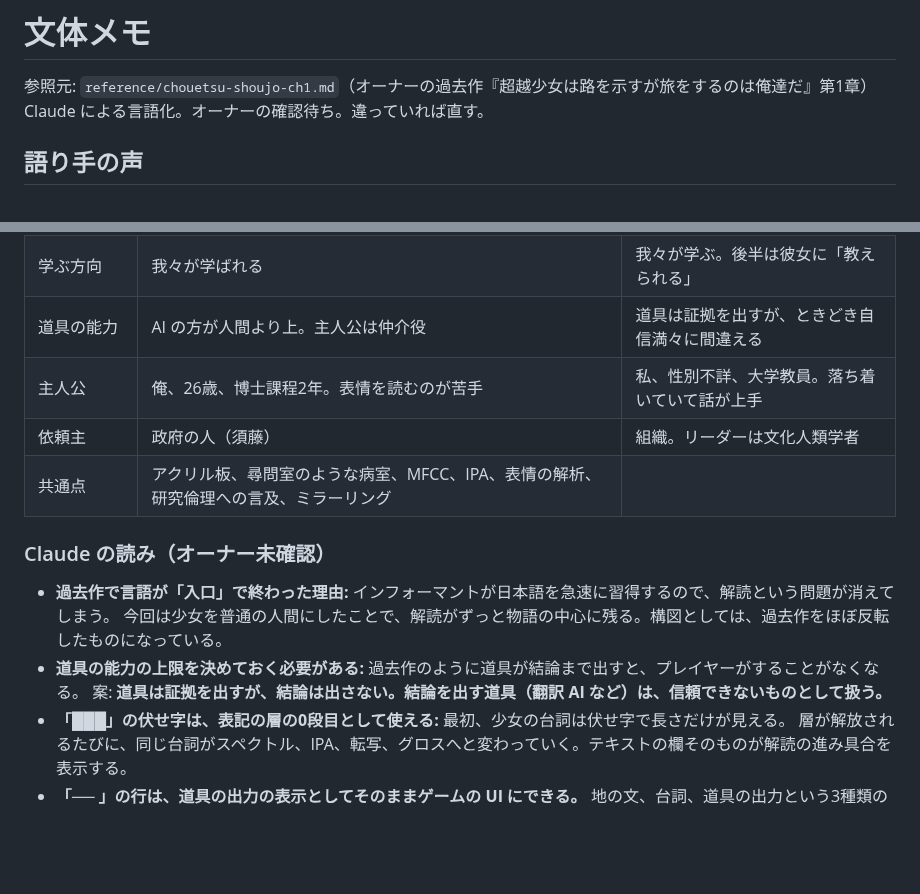
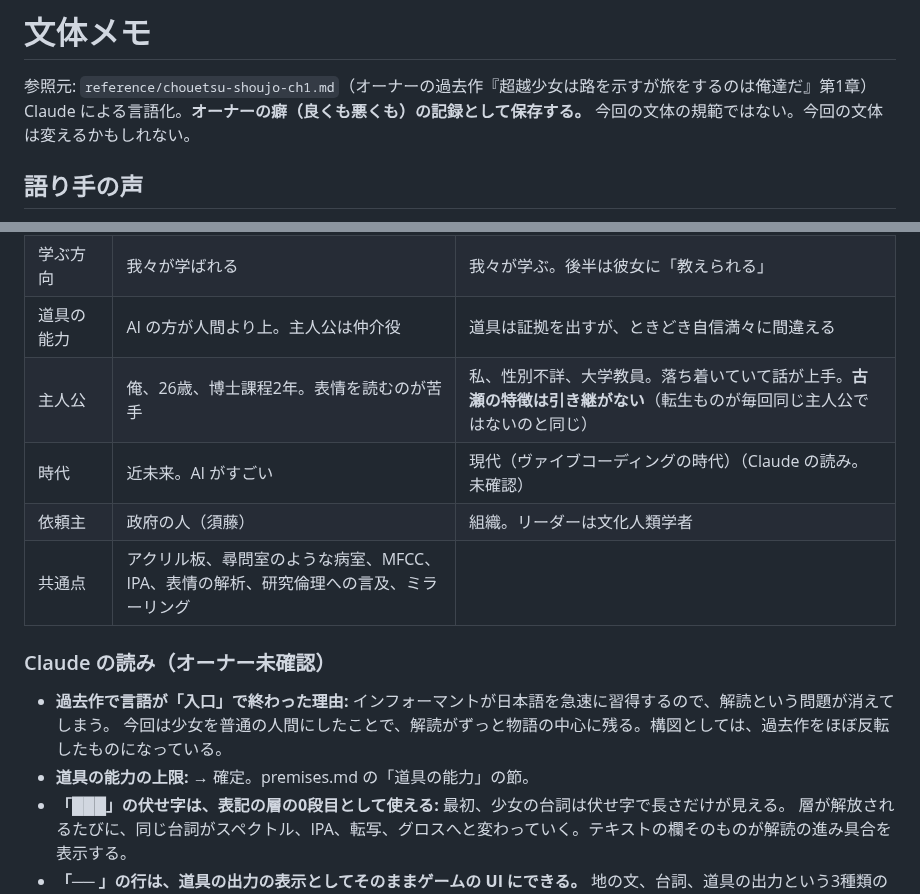
Before and after one commit to konumatakaki/hjartablod-ormsins, a Markdown page: docs/style.md, 2 parts joined by grey strips. Rendered like a GitHub page; blank space fills up the shorter version.

Commit message:
Record tool capability rule and style notes status
Co-Authored-By: Claude Opus 5.5 <noreply@anthropic.com>
Claude-Session: https://claude.ai/code/session_01MpbUPDivZsaB6Y3A8QCBQE

```diff
--- a/docs/style.md
+++ b/docs/style.md
@@ -1,7 +1,7 @@
 # 文体メモ
 
 参照元: `reference/chouetsu-shoujo-ch1.md`（オーナーの過去作『超越少女は路を示すが旅をするのは俺達だ』第1章）
-Claude による言語化。オーナーの確認待ち。違っていれば直す。
+Claude による言語化。**オーナーの癖（良くも悪くも）の記録として保存する。** 今回の文体の規範ではない。今回の文体は変えるかもしれない。
 
 ## 語り手の声
 
@@ -40,7 +40,8 @@ Claude による言語化。オーナーの確認待ち。違っていれば直
 | インフォーマント | 遺伝子改造と BMI を持つ超越的な知性。日本語を急速に習得する | 普通の人間（保育士）。こちらが彼女の言語を学ぶ |
 | 学ぶ方向 | 我々が学ばれる | 我々が学ぶ。後半は彼女に「教えられる」 |
 | 道具の能力 | AI の方が人間より上。主人公は仲介役 | 道具は証拠を出すが、ときどき自信満々に間違える |
-| 主人公 | 俺、26歳、博士課程2年。表情を読むのが苦手 | 私、性別不詳、大学教員。落ち着いていて話が上手 |
+| 主人公 | 俺、26歳、博士課程2年。表情を読むのが苦手 | 私、性別不詳、大学教員。落ち着いていて話が上手。**古瀬の特徴は引き継がない**（転生ものが毎回同じ主人公ではないのと同じ） |
+| 時代 | 近未来。AI がすごい | 現代（ヴァイブコーディングの時代）（Claude の読み。未確認） |
 | 依頼主 | 政府の人（須藤） | 組織。リーダーは文化人類学者 |
 | 共通点 | アクリル板、尋問室のような病室、MFCC、IPA、表情の解析、研究倫理への言及、ミラーリング | |
 
@@ -48,8 +49,7 @@ Claude による言語化。オーナーの確認待ち。違っていれば直
 
 - **過去作で言語が「入口」で終わった理由:** インフォーマントが日本語を急速に習得するので、解読という問題が消えてしまう。
   今回は少女を普通の人間にしたことで、解読がずっと物語の中心に残る。構図としては、過去作をほぼ反転したものになっている。
-- **道具の能力の上限を決めておく必要がある:** 過去作のように道具が結論まで出すと、プレイヤーがすることがなくなる。
-  案: **道具は証拠を出すが、結論は出さない。結論を出す道具（翻訳 AI など）は、信頼できないものとして扱う。**
+- **道具の能力の上限:** → 確定。premises.md の「道具の能力」の節。
 - **「███」の伏せ字は、表記の層の0段目として使える:** 最初、少女の台詞は伏せ字で長さだけが見える。
   層が解放されるたびに、同じ台詞がスペクトル、IPA、転写、グロスへと変わっていく。テキストの欄そのものが解読の進み具合を表示する。
 - **「── 」の行は、道具の出力の表示としてそのままゲームの UI にできる。** 地の文、台詞、道具の出力という3種類の声を、見た目で区別する。
```
Also changed, not shown: docs/premises.md (+7 -0 lines).
